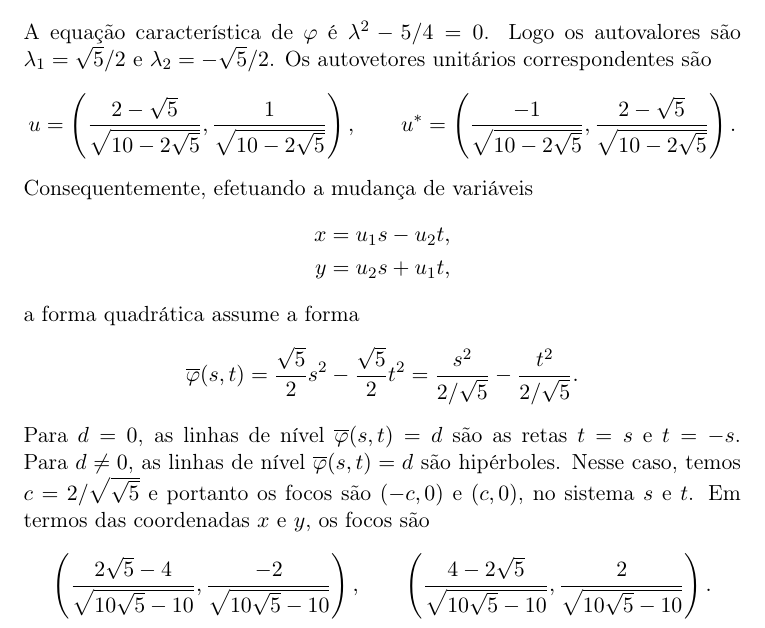
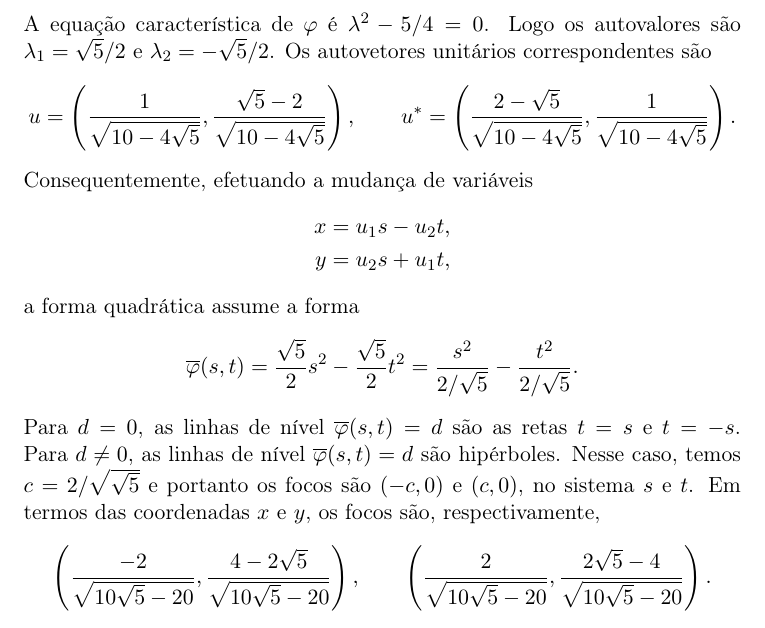
Before and after one commit to goliveira/gaal-elon, a LaTeX document (exercicios.tex): part of page 5 of 7, cut so that both start at the same text. Compiled offline with pdfLaTeX.

Commit message:
Correção do Exercício 1(d), Seção 20

```diff
--- a/exercicios.tex
+++ b/exercicios.tex
@@ -244,7 +244,7 @@ A equação característica de $\varphi$ é $\lambda^2 - 5/4 = 0$.
 Logo os autovalores são $\lambda_1 = \sqrt{5}/2$ e $\lambda_2 = -\sqrt{5}/2$.
 Os autovetores unitários correspondentes são
 \[
-  u = \left( \frac{2 - \sqrt{5}}{\sqrt{10 - 2\sqrt{5}}}, \frac{1}{\sqrt{10 - 2\sqrt{5}}} \right), \qquad u^* = \left( \frac{-1}{\sqrt{10 - 2\sqrt{5}}}, \frac{2 - \sqrt{5}}{\sqrt{10 - 2\sqrt{5}}} \right).
+  u = \left( \frac{1}{\sqrt{10 - 4\sqrt{5}}}, \frac{\sqrt{5}-2}{\sqrt{10 - 4\sqrt{5}}} \right), \qquad u^* = \left( \frac{2-\sqrt{5}}{\sqrt{10 - 4\sqrt{5}}}, \frac{1}{\sqrt{10 - 4\sqrt{5}}} \right).
 \]
 Consequentemente, efetuando a mudança de variáveis
 \begin{align*}
@@ -258,9 +258,9 @@ a forma quadrática assume a forma
 Para $d = 0$, as linhas de nível $\overline{\varphi}(s,t) = d$ são as retas $t = s$ e $t = -s$.
 Para $d \neq 0$, as linhas de nível $\overline{\varphi}(s,t) = d$ são hipérboles.
 Nesse caso, temos $c = 2/\sqrt{\sqrt{5}}$ e portanto os focos são $(-c,0)$ e $(c,0)$, no sistema $s$ e $t$.
-Em termos das coordenadas $x$ e $y$, os focos são
+Em termos das coordenadas $x$ e $y$, os focos são, respectivamente,
 \[
-  \left( \frac{2 \sqrt{5} - 4}{\sqrt{10 \sqrt{5} - 10}}, \frac{-2}{\sqrt{10 \sqrt{5} - 10}} \right), \qquad \left( \frac{4 - 2 \sqrt{5}}{\sqrt{10 \sqrt{5} - 10}}, \frac{2}{\sqrt{10 \sqrt{5} - 10}} \right).
+  \left( \frac{-2}{\sqrt{10 \sqrt{5} - 20}}, \frac{4-2\sqrt{5}}{\sqrt{10 \sqrt{5} - 20}} \right), \qquad \left( \frac{2}{\sqrt{10 \sqrt{5} - 20}}, \frac{2\sqrt{5}-4}{\sqrt{10 \sqrt{5} - 20}} \right).
 \]
 
 \section*{Seção 23 -- Transformações Lineares}
```
Also changed, not shown: exercicios.pdf.
